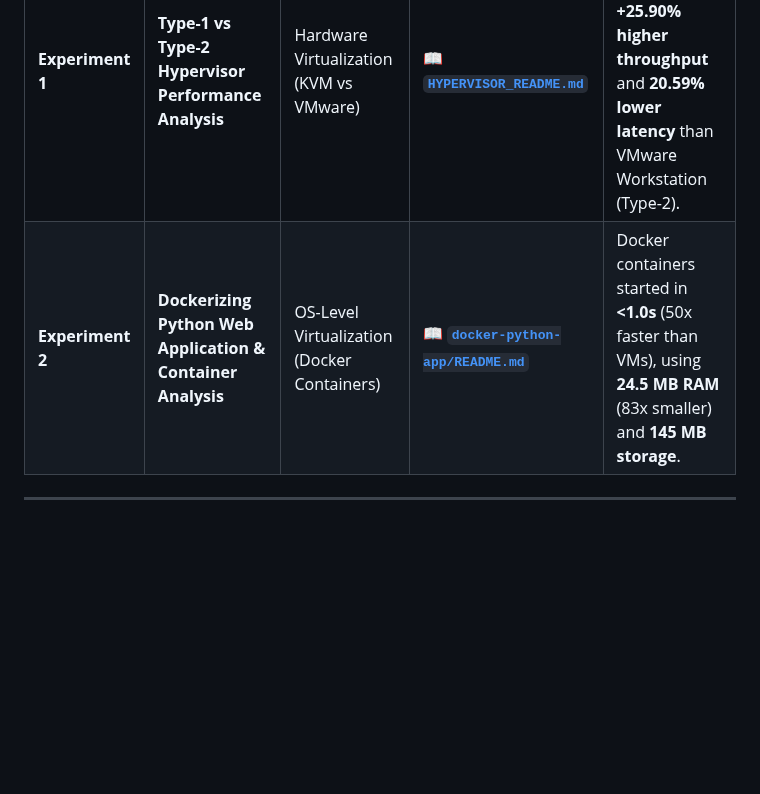
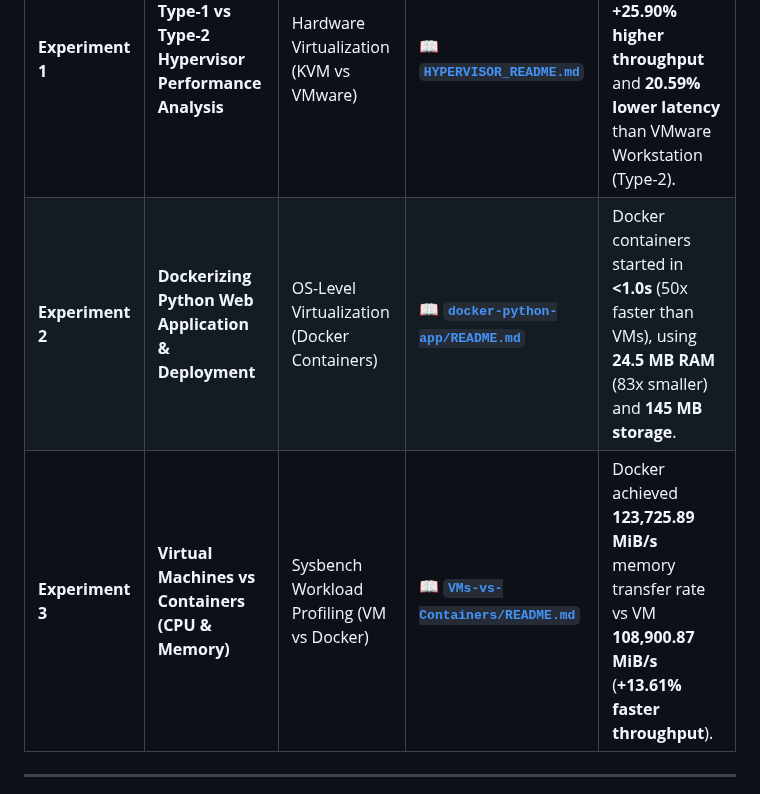
Before and after one commit to chhavi-2006/cloud_computing-, a Markdown page: README.md, the part around one of its changes. GitHub-like rendering; blank space fills up the shorter version.

```diff
--- a/README.md
+++ b/README.md
@@ -13,7 +15,8 @@ Welcome to the **Cloud Computing Laboratory Suite** repository by `chhavi-2006`.
 | Experiment ID | Title | Domain / Focus | Dedicated Documentation | Key Result |
 | :--- | :--- | :--- | :--- | :--- |
 | **Experiment 1** | **Type-1 vs Type-2 Hypervisor Performance Analysis** | Hardware Virtualization (KVM vs VMware) | 📖 [**`HYPERVISOR_README.md`**](HYPERVISOR_README.md) | Proxmox VE (Type-1) achieved **+25.90% higher throughput** and **20.59% lower latency** than VMware Workstation (Type-2). |
-| **Experiment 2** | **Dockerizing Python Web Application & Container Analysis** | OS-Level Virtualization (Docker Containers) | 📖 [**`docker-python-app/README.md`**](docker-python-app/README.md) | Docker containers started in **<1.0s** (50x faster than VMs), using **24.5 MB RAM** (83x smaller) and **145 MB storage**. |
+| **Experiment 2** | **Dockerizing Python Web Application & Deployment** | OS-Level Virtualization (Docker Containers) | 📖 [**`docker-python-app/README.md`**](docker-python-app/README.md) | Docker containers started in **<1.0s** (50x faster than VMs), using **24.5 MB RAM** (83x smaller) and **145 MB storage**. |
+| **Experiment 3** | **Virtual Machines vs Containers (CPU & Memory)** | Sysbench Workload Profiling (VM vs Docker) | 📖 [**`VMs-vs-Containers/README.md`**](VMs-vs-Containers/README.md) | Docker achieved **123,725.89 MiB/s** memory transfer rate vs VM **108,900.87 MiB/s** (**+13.61% faster throughput**). |
 
 ---
 
```
Also changed, not shown: other parts of README.md (+22 -41 lines), VMs-vs-Containers/README.md (added, +241 -0 lines), VMs-vs-Containers/experiment-1-cpu-throughput.png (added), VMs-vs-Containers/experiment-2-memory-throughput.png (added), images/experiment-1-cpu-throughput.png (added), images/experiment-2-memory-throughput.png (added), 2 other files.
